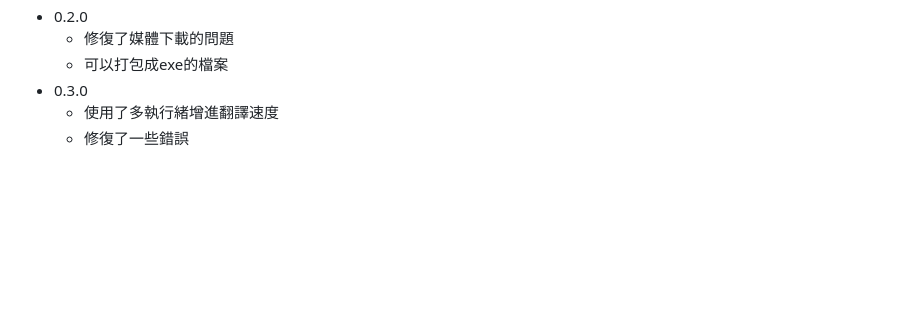
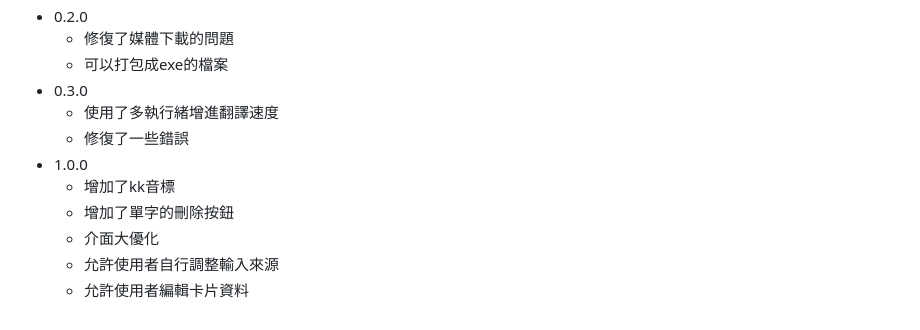
Before and after one commit to Rduanchen/RduanAnkiMaker, a Markdown page: README.md, the part around the change printed below. Drawn GitHub-style; blank space fills up the shorter version.

```diff
--- a/README.md
+++ b/README.md
@@ -105,3 +99,9 @@ https://docs.ankiweb.net/templates/styling.html
 * 0.3.0
   * 使用了多執行緒增進翻譯速度
   * 修復了一些錯誤
+* 1.0.0
+  * 增加了kk音標
+  * 增加了單字的刪除按鈕
+  * 介面大優化
+  * 允許使用者自行調整輸入來源
+  * 允許使用者編輯卡片資料
```
Also changed, not shown: other parts of README.md (+8 -14 lines), image.png, 5 other files.
